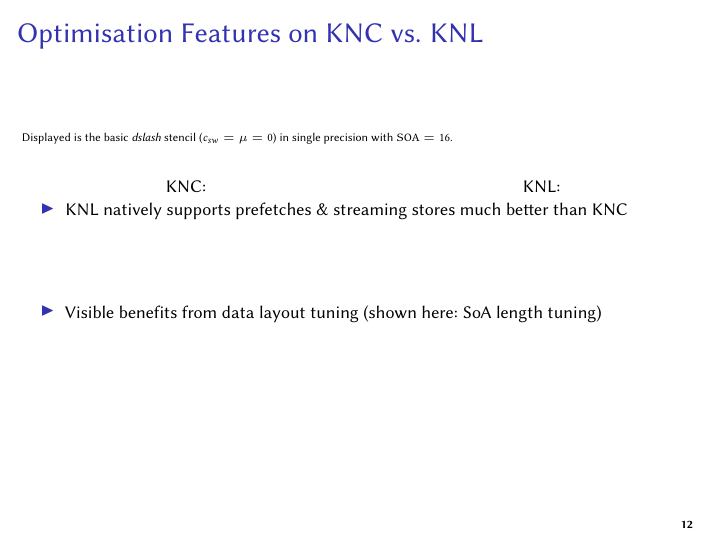
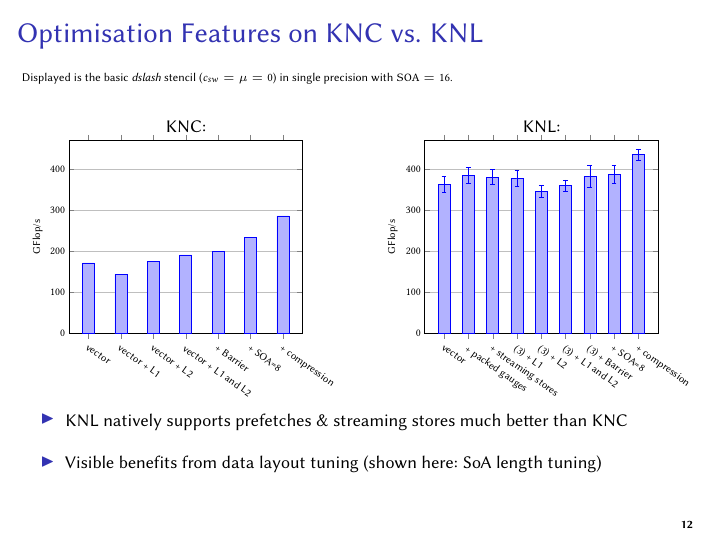
Before and after one commit to HISKP-LQCD/cineca-knl-talk, LaTeX slides (talk.tex): page 13 of 21. Compiled offline with pdfLaTeX.

Commit message:
Add KNC and KNL plot

```diff
--- a/talk.tex
+++ b/talk.tex
@@ -566,15 +566,85 @@
       \begin{column}{.5\textwidth}
         \begin{center}
           KNC:\\
-          %\includegraphics[width=1.0\textwidth]{wils_knc_old.png}
+      \begin{tikzpicture}[scale=0.6]
+        \begin{axis}[
+            xtick=data,
+            xticklabels={
+vector,
+vector + L1,
+vector + L2,
+vector + L1 and L2,
++ Barrier,
++ SOA=8,
++ compression
+            },
+            x tick label style={rotate=-35,anchor=north west},
+                  ylabel={GFlop/s},
+                  ymin=0,
+                  ymax=470,
+                  ybar,
+                  legend pos=outer north east,
+                  ymajorgrids=true,
+                ]
+
+              \addplot coordinates
+              {
+                (1, 172)
+                (2, 144)
+                (3, 176)
+                (4, 191)
+                (5, 199)
+                (6, 234)
+                (7, 286)
+              };
+
+        \end{axis}
+      \end{tikzpicture}
+
           \vfill
         \end{center}
       \end{column}
       \begin{column}{.5\textwidth}
         \begin{center}
           KNL:\\
-          %\includegraphics[width=1.0\textwidth]{wils_knl_old.png}
-          \vfill
+      \begin{tikzpicture}[scale=0.6]
+        \begin{axis}[
+            xtick=data,
+            xticklabels={
+vector,
++ packed gauges,
++ streaming stores,
+(3) + L1,
+(3) + L2,
+(3) + L1 and L2,
+(3) + Barrier,
++ SOA=8,
++ compression,
+            },
+            x tick label style={rotate=-35,anchor=north west},
+                  ylabel={GFlop/s},
+                  ymin=0,
+                  ymax=470,
+                  ybar,
+                  legend pos=outer north east,
+                  ymajorgrids=true,
+                ]
+
+              \addplot+[error bars/.cd, y dir=both, y explicit] coordinates
+              {
+                (1, 362.5) +- (0, 18.4)
+                (2, 384.3) +- (0, 19.3)
+                (3, 380.1) +- (0, 18.6)
+                (4, 377.5) +- (0, 18.6)
+                (5, 344.9) +- (0, 14.3)
+                (6, 359.5) +- (0, 13.5)
+                (7, 381.2) +- (0, 26.9)
+                (8, 386.9) +- (0, 21.0)
+                (9, 434.2) +- (0, 14.5)
+              };
+
+        \end{axis}
+      \end{tikzpicture}
         \end{center}
       \end{column}
     \end{columns}
```
